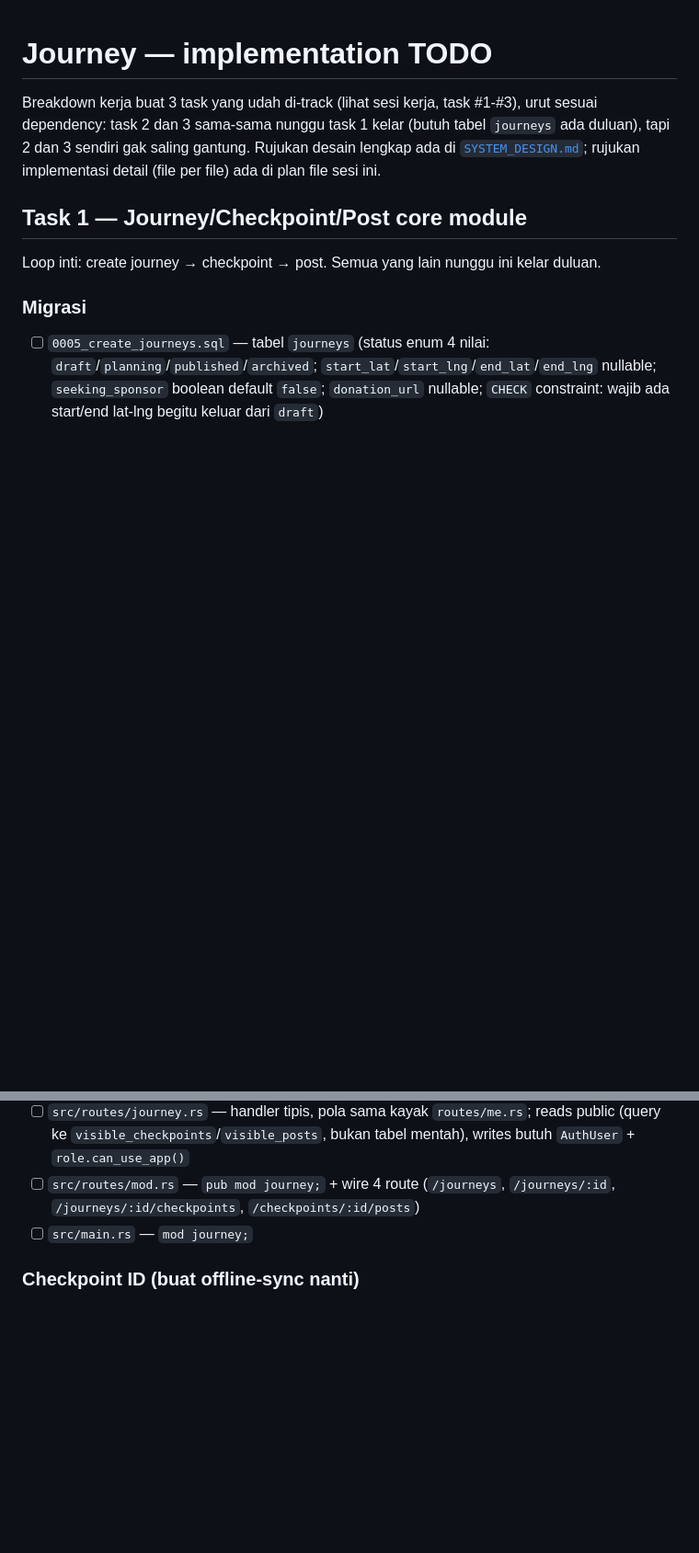
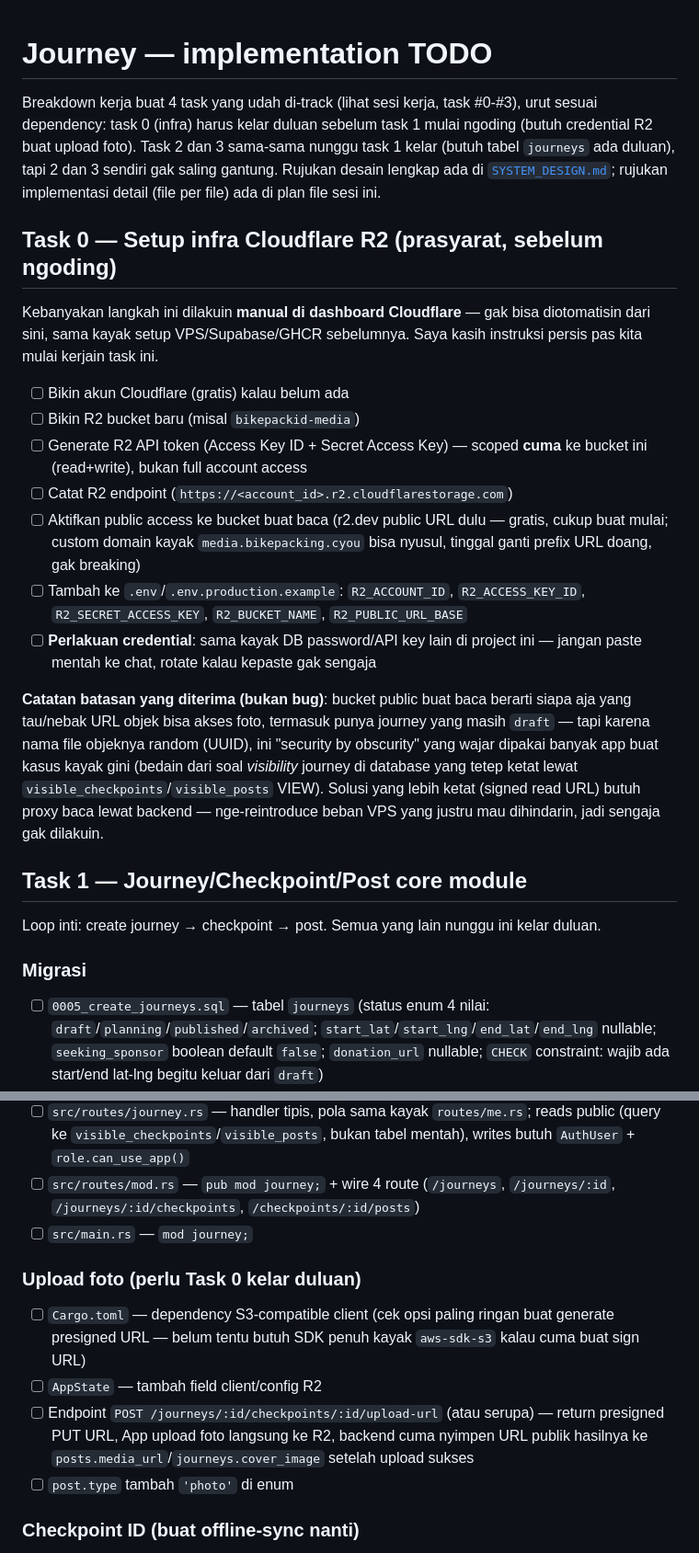
Before and after one commit to songhekyo/bikepackid, a Markdown page: docs/JOURNEY_TODO.md, 2 parts joined by grey strips. Shown at 92% size. Rendered like a GitHub page; blank space fills up the shorter version.

Commit message:
Decide photo storage: Cloudflare R2 + presigned URLs, not embed-only
Checked prior art (Pebbls, Rolling Around) - both upload photos as a core
part of the experience, not link-outs like video. Unlike video (fine to
embed from elsewhere) or GPX tracks (deferrable nice-to-have), photos are
central enough to the core create-journey->checkpoint->post loop that
this needs deciding before that work starts, not after.

- R2 over Supabase Storage: no egress fees, matters for a media-heavy
  public site.
- Presigned upload URLs, not multipart-through-the-backend: keeps large
  file transfers off the 1GB VPS entirely, consistent with the
  resource-consciousness theme through this whole project's infra work.
- post.type gains 'photo'.

Added Task 0 (R2 account/bucket/credentials) to JOURNEY_TODO.md as an
infra prerequisite before Task 1's implementation starts, since most of
it is manual dashboard work the user has to do (same pattern as VPS/
Supabase/GHCR setup earlier this project).

Co-Authored-By: Claude Sonnet 5 <noreply@anthropic.com>
Claude-Session: https://claude.ai/code/session_01Lk2QrwR8UQtvaEfnYwhjEY

```diff
--- a/docs/JOURNEY_TODO.md
+++ b/docs/JOURNEY_TODO.md
@@ -1,6 +1,20 @@
 # Journey — implementation TODO
 
-Breakdown kerja buat 3 task yang udah di-track (lihat sesi kerja, task #1-#3), urut sesuai dependency: task 2 dan 3 sama-sama nunggu task 1 kelar (butuh tabel `journeys` ada duluan), tapi 2 dan 3 sendiri gak saling gantung. Rujukan desain lengkap ada di [`SYSTEM_DESIGN.md`](./SYSTEM_DESIGN.md); rujukan implementasi detail (file per file) ada di plan file sesi ini.
+Breakdown kerja buat 4 task yang udah di-track (lihat sesi kerja, task #0-#3), urut sesuai dependency: task 0 (infra) harus kelar duluan sebelum task 1 mulai ngoding (butuh credential R2 buat upload foto). Task 2 dan 3 sama-sama nunggu task 1 kelar (butuh tabel `journeys` ada duluan), tapi 2 dan 3 sendiri gak saling gantung. Rujukan desain lengkap ada di [`SYSTEM_DESIGN.md`](./SYSTEM_DESIGN.md); rujukan implementasi detail (file per file) ada di plan file sesi ini.
+
+## Task 0 — Setup infra Cloudflare R2 (prasyarat, sebelum ngoding)
+
+Kebanyakan langkah ini dilakuin **manual di dashboard Cloudflare** — gak bisa diotomatisin dari sini, sama kayak setup VPS/Supabase/GHCR sebelumnya. Saya kasih instruksi persis pas kita mulai kerjain task ini.
+
+- [ ] Bikin akun Cloudflare (gratis) kalau belum ada
+- [ ] Bikin R2 bucket baru (misal `bikepackid-media`)
+- [ ] Generate R2 API token (Access Key ID + Secret Access Key) — scoped **cuma** ke bucket ini (read+write), bukan full account access
+- [ ] Catat R2 endpoint (`https://<account_id>.r2.cloudflarestorage.com`)
+- [ ] Aktifkan public access ke bucket buat baca (r2.dev public URL dulu — gratis, cukup buat mulai; custom domain kayak `media.bikepacking.cyou` bisa nyusul, tinggal ganti prefix URL doang, gak breaking)
+- [ ] Tambah ke `.env`/`.env.production.example`: `R2_ACCOUNT_ID`, `R2_ACCESS_KEY_ID`, `R2_SECRET_ACCESS_KEY`, `R2_BUCKET_NAME`, `R2_PUBLIC_URL_BASE`
+- [ ] **Perlakuan credential**: sama kayak DB password/API key lain di project ini — jangan paste mentah ke chat, rotate kalau kepaste gak sengaja
+
+**Catatan batasan yang diterima (bukan bug)**: bucket public buat baca berarti siapa aja yang tau/nebak URL objek bisa akses foto, termasuk punya journey yang masih `draft` — tapi karena nama file objeknya random (UUID), ini "security by obscurity" yang wajar dipakai banyak app buat kasus kayak gini (bedain dari soal *visibility* journey di database yang tetep ketat lewat `visible_checkpoints`/`visible_posts` VIEW). Solusi yang lebih ketat (signed read URL) butuh proxy baca lewat backend — nge-reintroduce beban VPS yang justru mau dihindarin, jadi sengaja gak dilakuin.
 
 ## Task 1 — Journey/Checkpoint/Post core module
 
@@ -19,6 +33,12 @@ Loop inti: create journey → checkpoint → post. Semua yang lain nunggu ini ke
 - [ ] `src/routes/journey.rs` — handler tipis, pola sama kayak `routes/me.rs`; reads public (query ke `visible_checkpoints`/`visible_posts`, bukan tabel mentah), writes butuh `AuthUser` + `role.can_use_app()`
 - [ ] `src/routes/mod.rs` — `pub mod journey;` + wire 4 route (`/journeys`, `/journeys/:id`, `/journeys/:id/checkpoints`, `/checkpoints/:id/posts`)
 - [ ] `src/main.rs` — `mod journey;`
+
+### Upload foto (perlu Task 0 kelar duluan)
+- [ ] `Cargo.toml` — dependency S3-compatible client (cek opsi paling ringan buat generate presigned URL — belum tentu butuh SDK penuh kayak `aws-sdk-s3` kalau cuma buat sign URL)
+- [ ] `AppState` — tambah field client/config R2
+- [ ] Endpoint `POST /journeys/:id/checkpoints/:id/upload-url` (atau serupa) — return presigned PUT URL, App upload foto langsung ke R2, backend cuma nyimpen URL publik hasilnya ke `posts.media_url`/`journeys.cover_image` setelah upload sukses
+- [ ] `post.type` tambah `'photo'` di enum
 
 ### Checkpoint ID (buat offline-sync nanti)
 - [ ] `create_checkpoint` nerima `id` opsional dari client (bukan asumsi server yang selalu generate) — App (creator) bakal butuh ini pas offline-sync dibangun, jangan sampai jadi breaking change belakangan
```
Also changed, not shown: docs/SYSTEM_DESIGN.md (+8 -1 lines).
